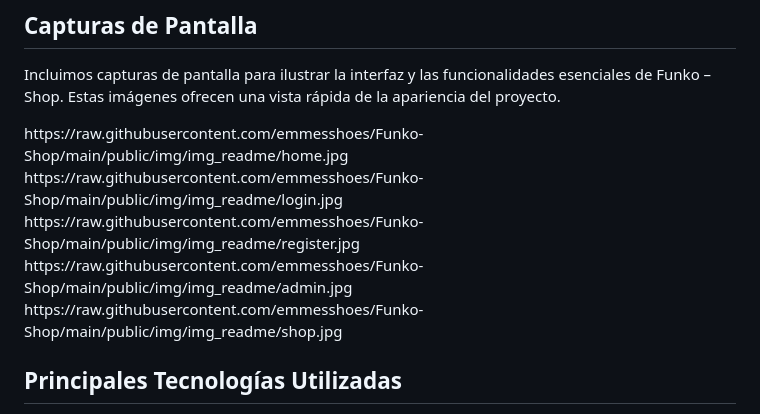
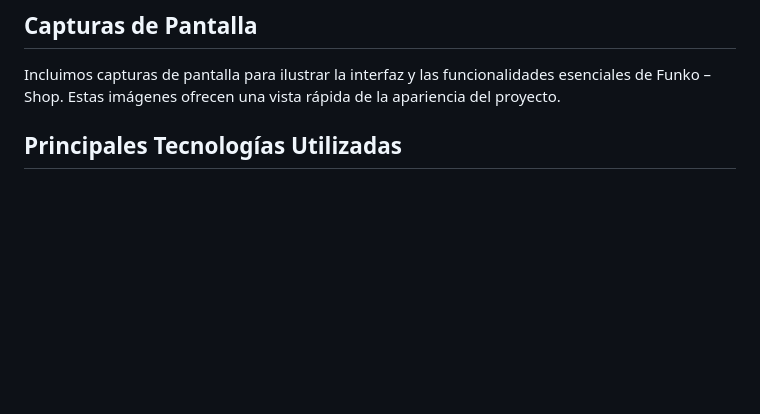
Before and after one commit to emmesshoes/Funko-Shop, a Markdown page: README.md, the part around the change. Rendered like a GitHub page; blank space fills up the shorter version.

```diff
--- a/README.md
+++ b/README.md
@@ -21,12 +21,11 @@ Bienvenido al proyecto JS-BACK END 2023 del Grupo 8, Comisión 23576. Este repos
 
 Incluimos capturas de pantalla para ilustrar la interfaz y las funcionalidades esenciales de Funko – Shop. Estas imágenes ofrecen una vista rápida de la apariencia del proyecto.
 
-<image src="/public/img/img_readme/admin.jpg" alt="Descripción de la imagen">
-https://raw.githubusercontent.com/emmesshoes/Funko-Shop/main/public/img/img_readme/home.jpg
-https://raw.githubusercontent.com/emmesshoes/Funko-Shop/main/public/img/img_readme/login.jpg
-https://raw.githubusercontent.com/emmesshoes/Funko-Shop/main/public/img/img_readme/register.jpg
-https://raw.githubusercontent.com/emmesshoes/Funko-Shop/main/public/img/img_readme/admin.jpg
-https://raw.githubusercontent.com/emmesshoes/Funko-Shop/main/public/img/img_readme/shop.jpg
+<image src="/public/img/img_readme/home.jpg" alt="HOME">
+<image src="/public/img/img_readme/login.jpg" alt="LOGIN">
+<image src="/public/img/img_readme/register.jpg" alt="REGISTER">
+<image src="/public/img/img_readme/shop.jpg" alt="SHOP">
+<image src="/public/img/img_readme/admin.jpg" alt="ADMIN">
 
 ## Principales Tecnologías Utilizadas
 
```
